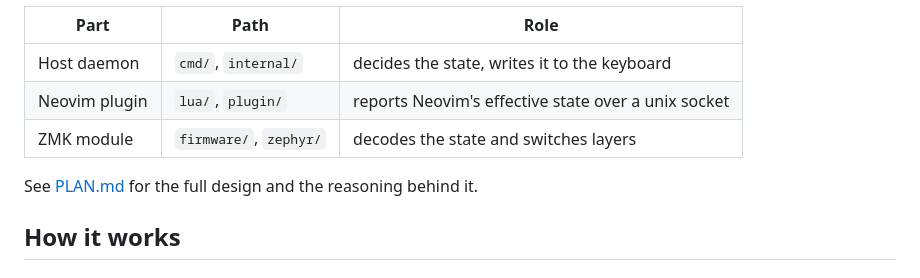
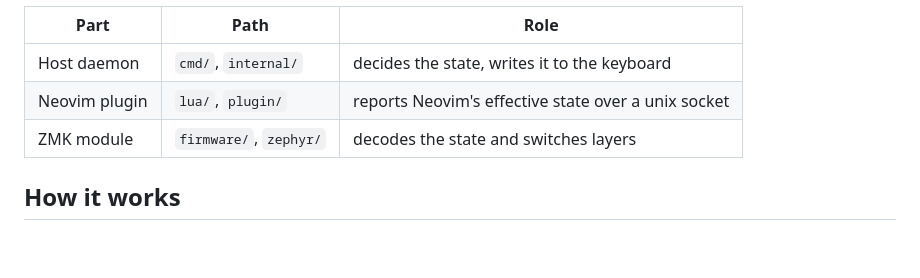
Before and after one commit to rafaelromao/zmk-vim-mode, a Markdown page: README.md, the part around the change. Rendered like a GitHub page; blank space fills up the shorter version.

Commit message:
Remove PLAN.md reference from README
Removed reference to PLAN.md for design details.

```diff
--- a/README.md
+++ b/README.md
@@ -11,8 +11,6 @@ Three parts, one repository:
 | Host daemon | `cmd/`, `internal/` | decides the state, writes it to the keyboard |
 | Neovim plugin | `lua/`, `plugin/` | reports Neovim's effective state over a unix socket |
 | ZMK module | `firmware/`, `zephyr/` | decodes the state and switches layers |
-
-See [PLAN.md](PLAN.md) for the full design and the reasoning behind it.
 
 ## How it works
 
```
